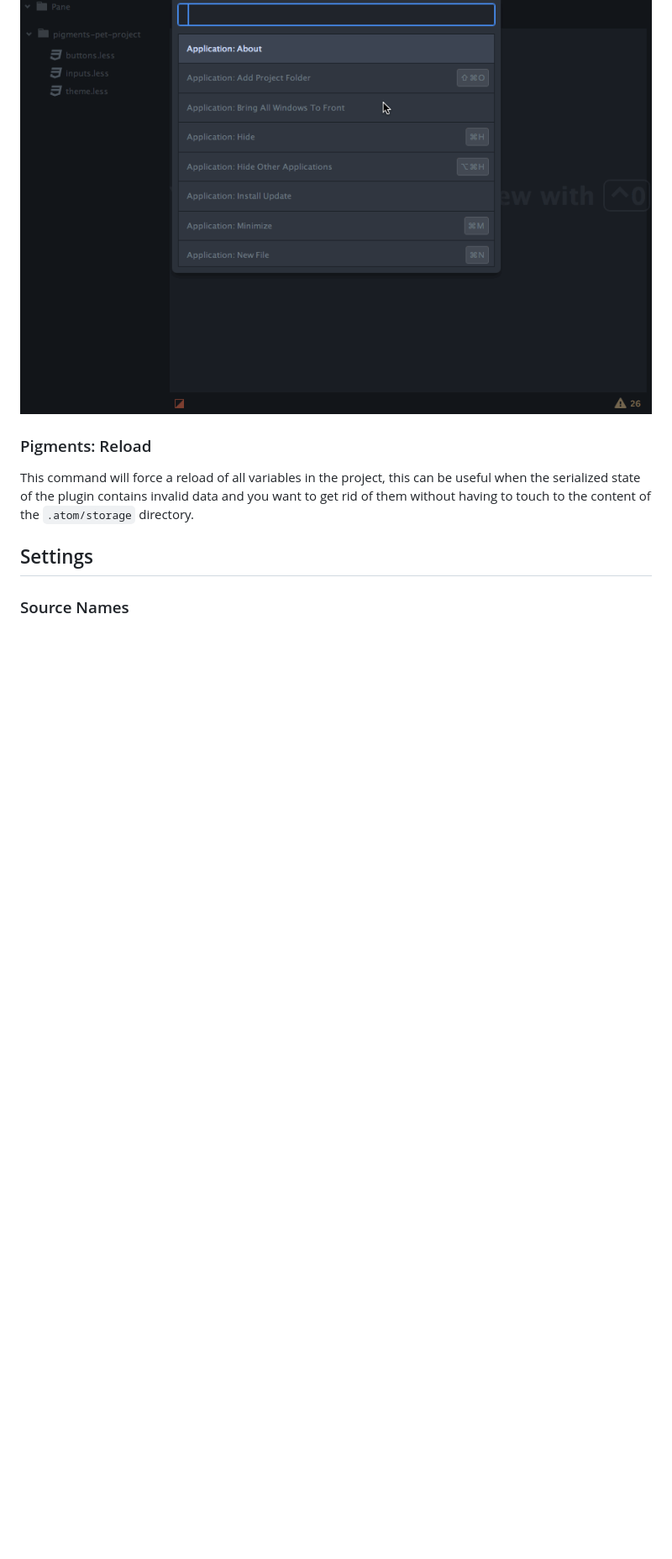
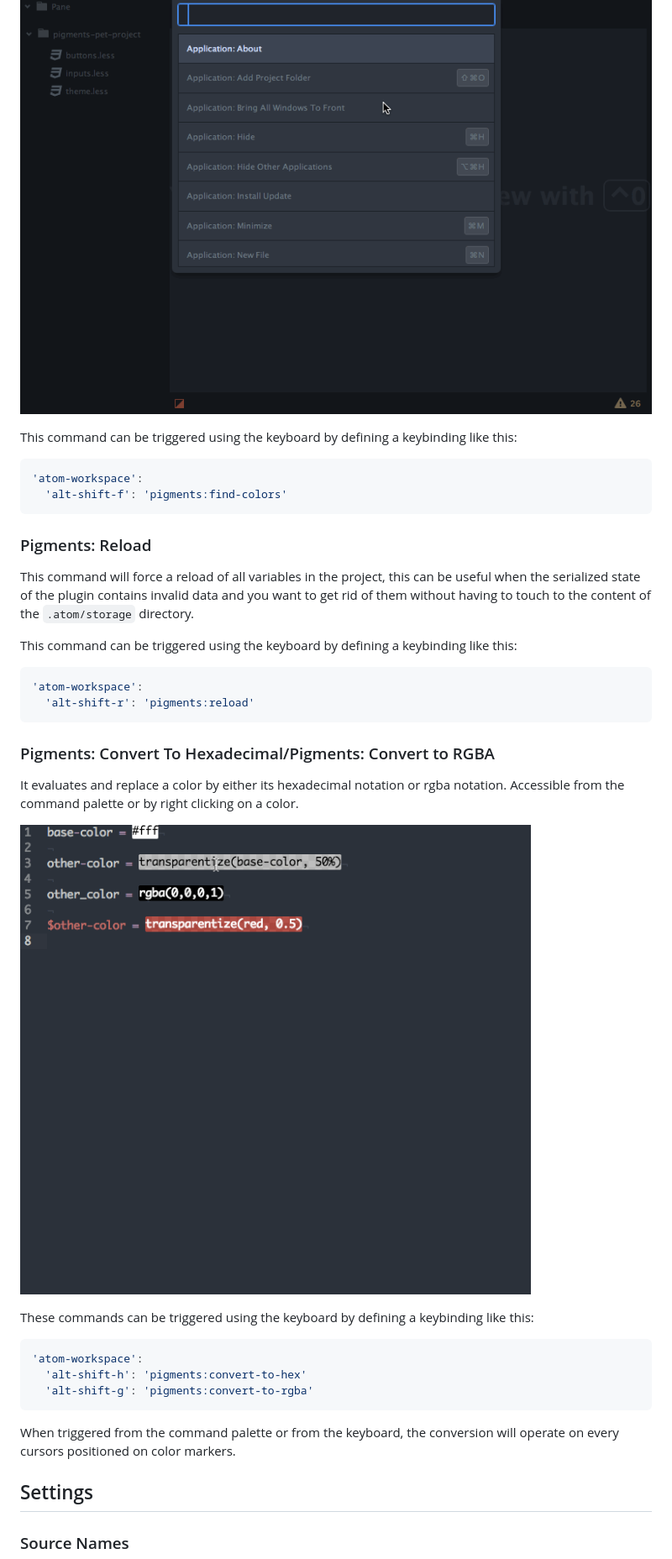
Before and after one commit to abe33/atom-pigments, a Markdown page: README.md, the part around the change printed below. Shown: that part at 84% size. Drawn GitHub-style; pictures changed too: resources/context-menu-conversion.gif (added); blank space fills up the shorter version.

Commit message:
:memo: Update README

````diff
--- a/README.md
+++ b/README.md
@@ -30,9 +37,40 @@ You can search for all colors in every source files using the `Pigments: Find Co
 
 ![Screenshot](https://github.com/abe33/atom-pigments/blob/master/resources/search.gif?raw=true)
 
+This command can be triggered using the keyboard by defining a keybinding like this:
+
+```coffee
+'atom-workspace':
+  'alt-shift-f': 'pigments:find-colors'
+```
+
 ### Pigments: Reload
 
 This command will force a reload of all variables in the project, this can be useful when the serialized state of the plugin contains invalid data and you want to get rid of them without having to touch to the content of the `.atom/storage` directory.
+
+This command can be triggered using the keyboard by defining a keybinding like this:
+
+```coffee
+'atom-workspace':
+  'alt-shift-r': 'pigments:reload'
+```
+
+### Pigments: Convert To Hexadecimal/Pigments: Convert to RGBA
+
+It evaluates and replace a color by either its hexadecimal notation or rgba notation.
+Accessible from the command palette or by right clicking on a color.
+
+![pigments-conversion](https://github.com/abe33/atom-pigments/blob/master/resources/context-menu-conversion.gif?raw=true)
+
+These commands can be triggered using the keyboard by defining a keybinding like this:
+
+```coffee
+'atom-workspace':
+  'alt-shift-h': 'pigments:convert-to-hex'
+  'alt-shift-g': 'pigments:convert-to-rgba'
+```
+
+When triggered from the command palette or from the keyboard, the conversion will operate on every cursors positioned on color markers.
 
 ## Settings
 
````
Also changed, not shown: other parts of README.md (+7 -0 lines), 1 other file.
